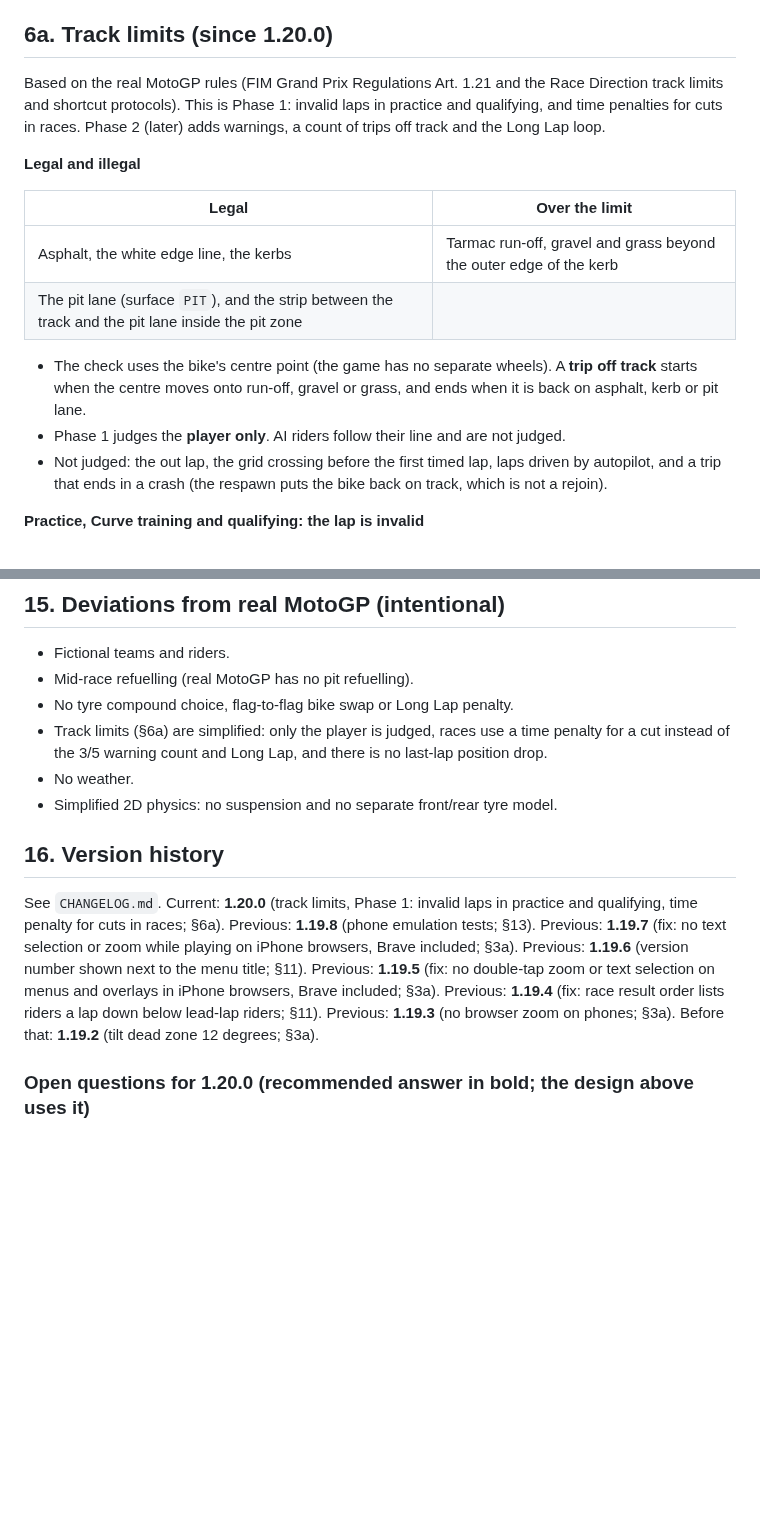
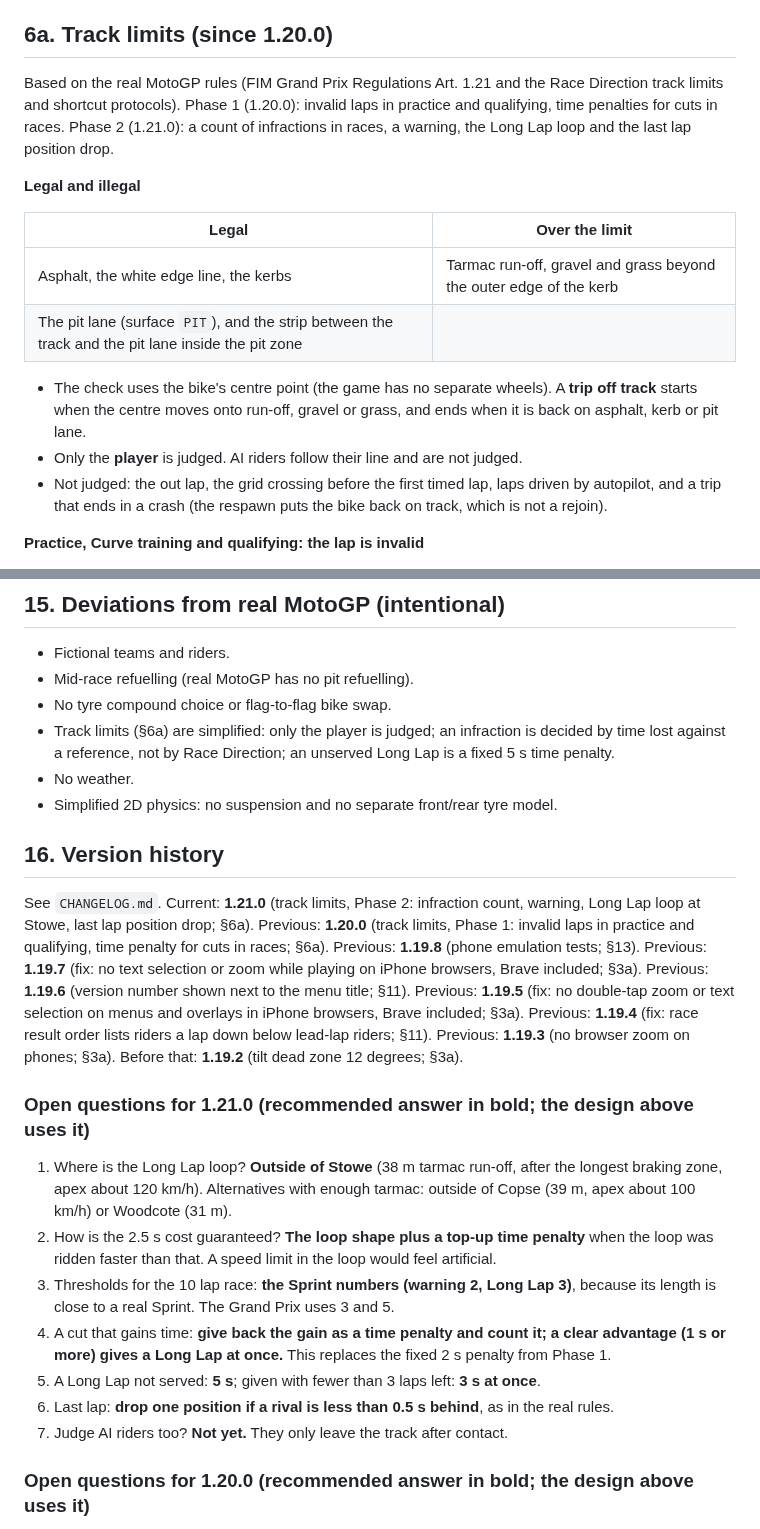
Before and after one commit to p3trk/motogp, a Markdown page: docs/GDD.md, 2 parts joined by grey strips. Drawn GitHub-style; blank space fills up the shorter version.

```diff
--- a/docs/GDD.md
+++ b/docs/GDD.md
@@ -152,7 +152,7 @@ Model: point-mass bike on a 2D plane, integrated per frame with fixed sub-steps.
 
 ## 6a. Track limits (since 1.20.0)
 
-Based on the real MotoGP rules (FIM Grand Prix Regulations Art. 1.21 and the Race Direction track limits and shortcut protocols). This is Phase 1: invalid laps in practice and qualifying, and time penalties for cuts in races. Phase 2 (later) adds warnings, a count of trips off track and the Long Lap loop.
+Based on the real MotoGP rules (FIM Grand Prix Regulations Art. 1.21 and the Race Direction track limits and shortcut protocols). Phase 1 (1.20.0): invalid laps in practice and qualifying, time penalties for cuts in races. Phase 2 (1.21.0): a count of infractions in races, a warning, the Long Lap loop and the last lap position drop.
 
 **Legal and illegal**
 
@@ -162,7 +162,7 @@ Based on the real MotoGP rules (FIM Grand Prix Regulations Art. 1.21 and the Rac
 | The pit lane (surface `PIT`), and the strip between the track and the pit lane inside the pit zone | |
 
 - The check uses the bike's centre point (the game has no separate wheels). A **trip off track** starts when the centre moves onto run-off, gravel or grass, and ends when it is back on asphalt, kerb or pit lane.
-- Phase 1 judges the **player only**. AI riders follow their line and are not judged.
+- Only the **player** is judged. AI riders follow their line and are not judged.
 - Not judged: the out lap, the grid crossing before the first timed lap, laps driven by autopilot, and a trip that ends in a crash (the respawn puts the bike back on track, which is not a rejoin).
 
 **Practice, Curve training and qualifying: the lap is invalid**
@@ -608,14 +634,24 @@ After tagging, push `main`, the tag and the feature branch to GitHub (`p3trk/mot
 
 - Fictional teams and riders.
 - Mid-race refuelling (real MotoGP has no pit refuelling).
-- No tyre compound choice, flag-to-flag bike swap or Long Lap penalty.
-- Track limits (§6a) are simplified: only the player is judged, races use a time penalty for a cut instead of the 3/5 warning count and Long Lap, and there is no last-lap position drop.
+- No tyre compound choice or flag-to-flag bike swap.
+- Track limits (§6a) are simplified: only the player is judged; an infraction is decided by time lost against a reference, not by Race Direction; an unserved Long Lap is a fixed 5 s time penalty.
 - No weather.
 - Simplified 2D physics: no suspension and no separate front/rear tyre model.
 
 ## 16. Version history
 
-See `CHANGELOG.md`. Current: **1.20.0** (track limits, Phase 1: invalid laps in practice and qualifying, time penalty for cuts in races; §6a). Previous: **1.19.8** (phone emulation tests; §13). Previous: **1.19.7** (fix: no text selection or zoom while playing on iPhone browsers, Brave included; §3a). Previous: **1.19.6** (version number shown next to the menu title; §11). Previous: **1.19.5** (fix: no double-tap zoom or text selection on menus and overlays in iPhone browsers, Brave included; §3a). Previous: **1.19.4** (fix: race result order lists riders a lap down below lead-lap riders; §11). Previous: **1.19.3** (no browser zoom on phones; §3a). Before that: **1.19.2** (tilt dead zone 12 degrees; §3a).
+See `CHANGELOG.md`. Current: **1.21.0** (track limits, Phase 2: infraction count, warning, Long Lap loop at Stowe, last lap position drop; §6a). Previous: **1.20.0** (track limits, Phase 1: invalid laps in practice and qualifying, time penalty for cuts in races; §6a). Previous: **1.19.8** (phone emulation tests; §13). Previous: **1.19.7** (fix: no text selection or zoom while playing on iPhone browsers, Brave included; §3a). Previous: **1.19.6** (version number shown next to the menu title; §11). Previous: **1.19.5** (fix: no double-tap zoom or text selection on menus and overlays in iPhone browsers, Brave included; §3a). Previous: **1.19.4** (fix: race result order lists riders a lap down below lead-lap riders; §11). Previous: **1.19.3** (no browser zoom on phones; §3a). Before that: **1.19.2** (tilt dead zone 12 degrees; §3a).
+
+### Open questions for 1.21.0 (recommended answer in bold; the design above uses it)
+
+1. Where is the Long Lap loop? **Outside of Stowe** (38 m tarmac run-off, after the longest braking zone, apex about 120 km/h). Alternatives with enough tarmac: outside of Copse (39 m, apex about 100 km/h) or Woodcote (31 m).
+2. How is the 2.5 s cost guaranteed? **The loop shape plus a top-up time penalty** when the loop was ridden faster than that. A speed limit in the loop would feel artificial.
+3. Thresholds for the 10 lap race: **the Sprint numbers (warning 2, Long Lap 3)**, because its length is close to a real Sprint. The Grand Prix uses 3 and 5.
+4. A cut that gains time: **give back the gain as a time penalty and count it; a clear advantage (1 s or more) gives a Long Lap at once.** This replaces the fixed 2 s penalty from Phase 1.
+5. A Long Lap not served: **5 s**; given with fewer than 3 laps left: **3 s at once**.
+6. Last lap: **drop one position if a rival is less than 0.5 s behind**, as in the real rules.
+7. Judge AI riders too? **Not yet.** They only leave the track after contact.
 
 ### Open questions for 1.20.0 (recommended answer in bold; the design above uses it)
 
```
Also changed, not shown: other parts of docs/GDD.md (+34 -8 lines).
